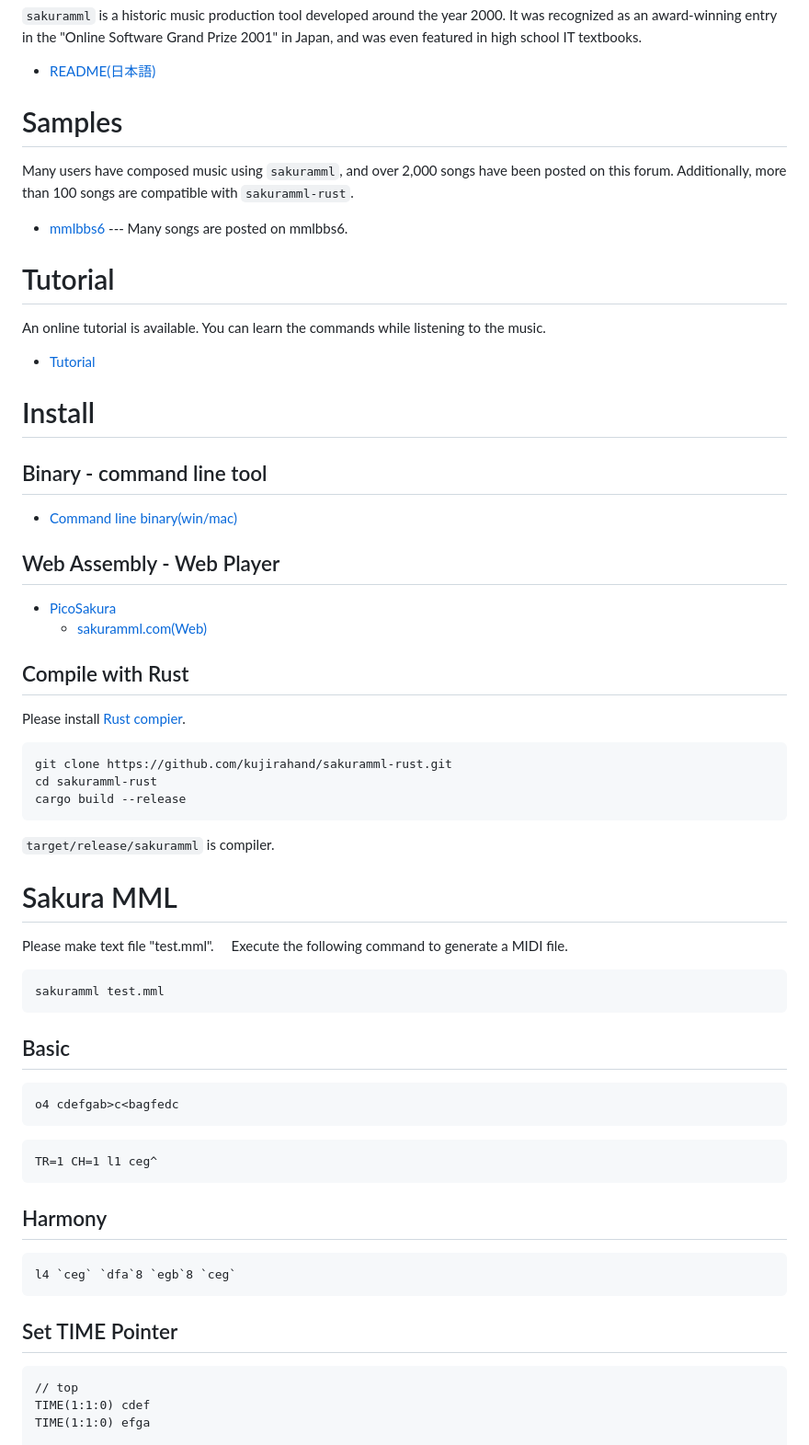
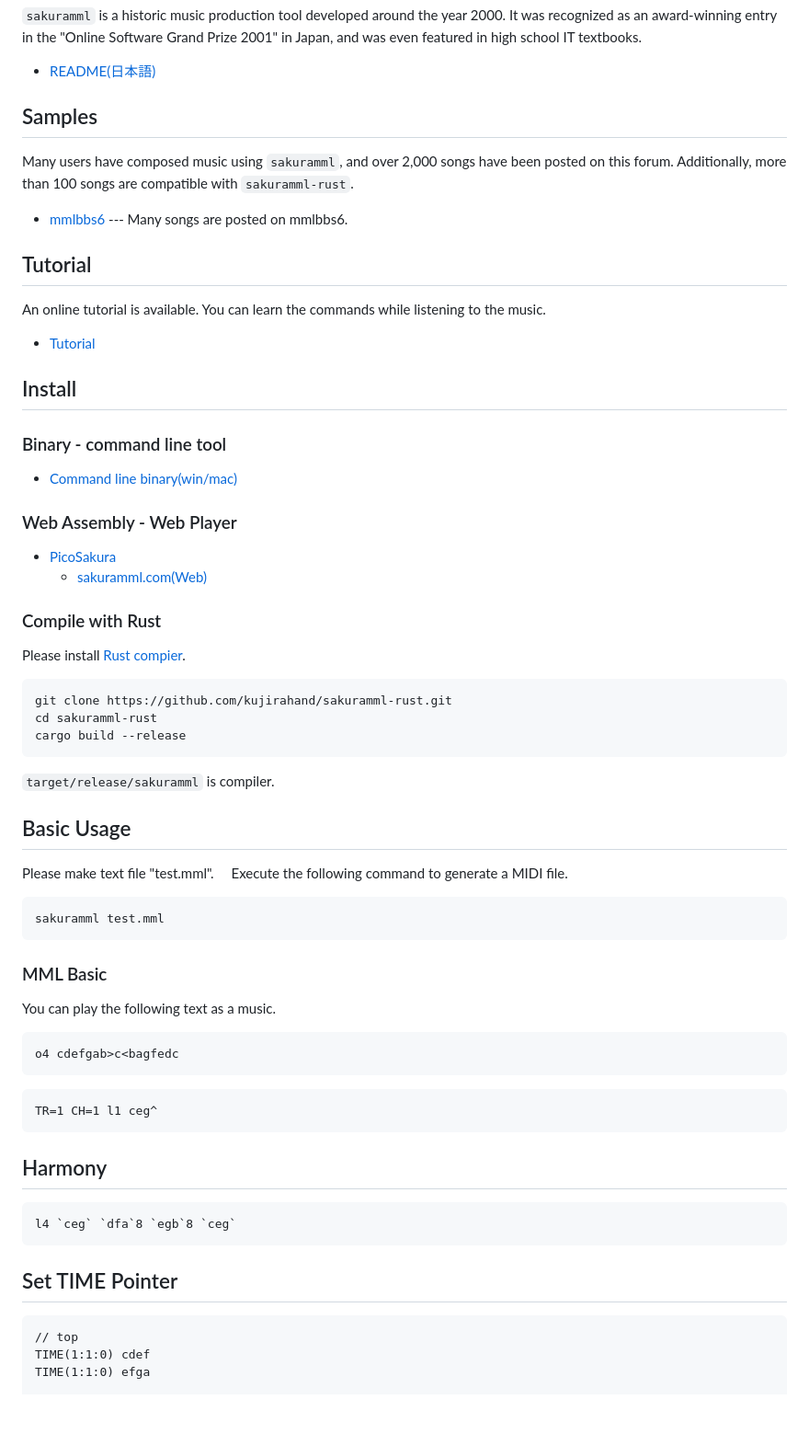
Before and after one commit to kujirahand/sakuramml-rust, a Markdown page: README.md, the part around one of its changes. Shown at 92% size. Drawn GitHub-style; blank space fills up the shorter version.

````diff
--- a/README.md
+++ b/README.md
@@ -12,31 +12,31 @@ It was recognized as an award-winning entry in the "Online Software Grand Prize
 
 - [README(日本語)](https://github.com/kujirahand/sakuramml-rust/blob/main/README_ja.md)
 
-# Samples
+## Samples
 
 Many users have composed music using `sakuramml`, and over 2,000 songs have been posted on this forum.
 Additionally, more than 100 songs are compatible with `sakuramml-rust`.
 
 - [mmlbbs6](https://sakuramml.com/mmlbbs6/index.php?action=pico) --- Many songs are posted on mmlbbs6.
 
-# Tutorial
+## Tutorial
 
 An online tutorial is available. You can learn the commands while listening to the music.
 
 - [Tutorial](https://sakuramml.com/index.php?Tutorial)
 
-# Install
+## Install
 
-## Binary - command line tool
+### Binary - command line tool
 
 - [Command line binary(win/mac)](https://github.com/kujirahand/sakuramml-rust/releases/)
 
-## Web Assembly - Web Player
+### Web Assembly - Web Player
 
 - [PicoSakura](https://sakuramml.com/picosakura/)
   - [sakuramml.com(Web)](https://sakuramml.com)
 
-## Compile with Rust
+### Compile with Rust
 
 Please install [Rust compier](https://www.rust-lang.org/tools/install).
 
@@ -49,7 +49,7 @@ cargo build --release
 `target/release/sakuramml` is compiler.
 
 
-# Sakura MML
+## Basic Usage
 
 Please make text file "test.mml". 　Execute the following command to generate a MIDI file.
 
@@ -57,7 +57,9 @@ Please make text file "test.mml". 　Execute the following command to generate a
 sakuramml test.mml
 ```
 
-## Basic
+### MML Basic
+
+You can play the following text as a music.
 
 ```
 o4 cdefgab>c<bagfedc
@@ -74,7 +76,6 @@ l4 `ceg` `dfa`8 `egb`8 `ceg`
 ```
 
 ## Set TIME Pointer
-
 
 ```
 // top
````
Also changed, not shown: other parts of README.md (+4 -5 lines).
